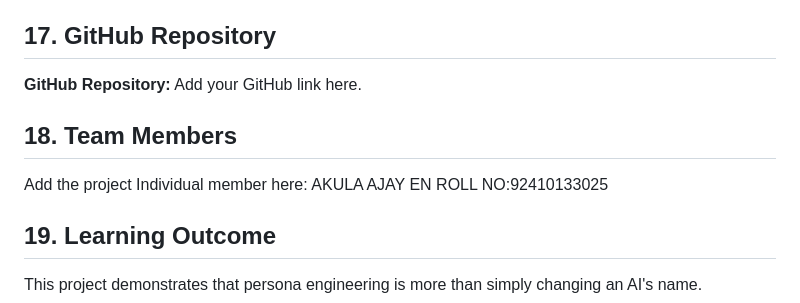
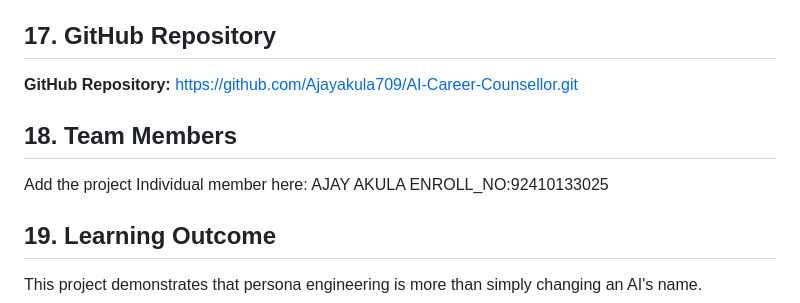
Before and after one commit to Ajayakula709/AI-Career-Counsellor, a Markdown page: README.md, the part around the change. Rendered like a GitHub page.

```diff
--- a/README.md
+++ b/README.md
@@ -381,13 +381,13 @@ The demo video should demonstrate:
 
 ## 17. GitHub Repository
 
-**GitHub Repository:** Add your GitHub link here.
+**GitHub Repository:** https://github.com/Ajayakula709/AI-Career-Counsellor.git
 
 ## 18. Team Members
 
 Add the project Individual member here:
-AKULA AJAY
-EN ROLL NO:92410133025
+AJAY AKULA
+ENROLL_NO:92410133025
 
 ## 19. Learning Outcome
 
```
